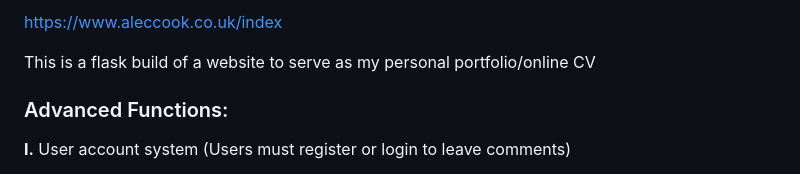
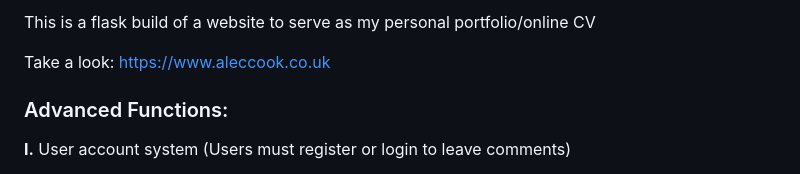
Before and after one commit to AlecJamesCook/portfolio_website, a Markdown page: README.md, the part around the change. Drawn GitHub-style.

```diff
--- a/README.md
+++ b/README.md
@@ -1,6 +1,6 @@
-https://www.aleccook.co.uk/index
+This is a flask build of a website to serve as my personal portfolio/online CV
 
-This is a flask build of a website to serve as my personal portfolio/online CV
+Take a look: https://www.aleccook.co.uk
 
 ### Advanced Functions:
 
```
